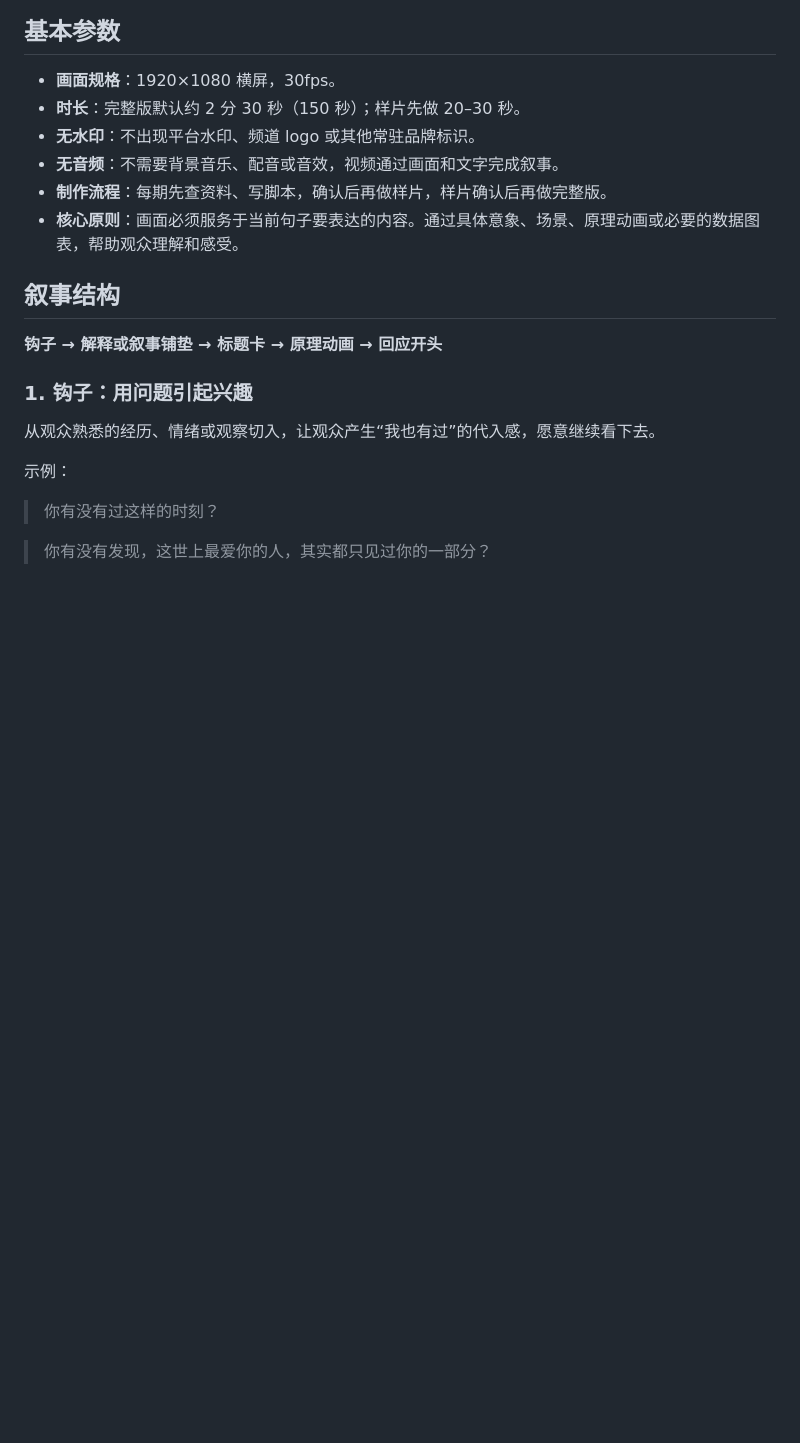
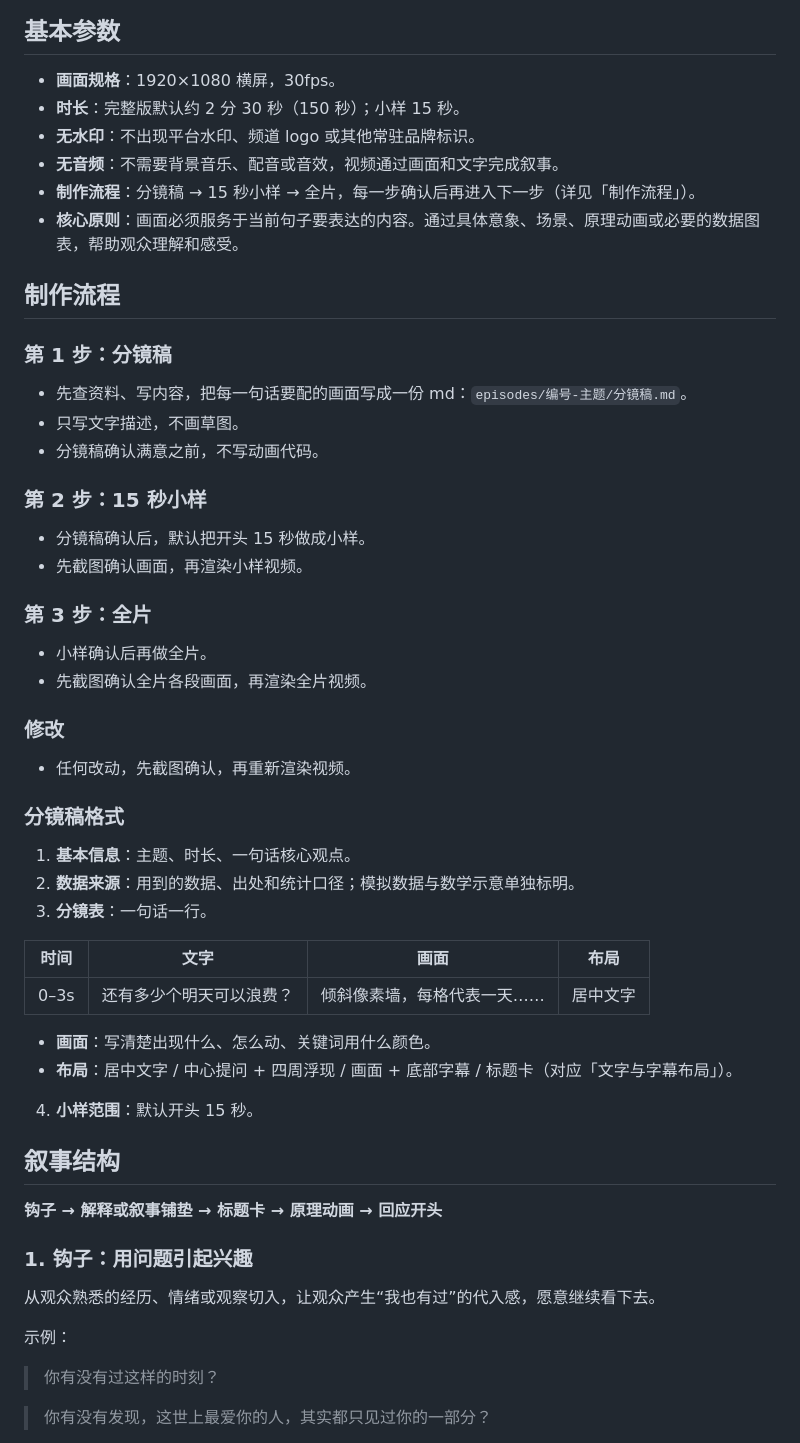
Before and after one commit to fanofacane/Popular-science-video, a Markdown page: STYLE_GUIDE.md, the part around the change. Drawn GitHub-style; blank space fills up the shorter version.

Commit message:
Style guide: storyboard -> 15s sample -> full film workflow, screenshots before every render
Co-Authored-By: Claude Opus 5.5 <noreply@anthropic.com>
Claude-Session: https://claude.ai/code/session_01PQz5Sej7xKYQNdQZE11SmF

```diff
--- a/STYLE_GUIDE.md
+++ b/STYLE_GUIDE.md
@@ -3,11 +3,48 @@
 ## 基本参数
 
 - **画面规格**：1920×1080 横屏，30fps。
-- **时长**：完整版默认约 2 分 30 秒（150 秒）；样片先做 20–30 秒。
+- **时长**：完整版默认约 2 分 30 秒（150 秒）；小样 15 秒。
 - **无水印**：不出现平台水印、频道 logo 或其他常驻品牌标识。
 - **无音频**：不需要背景音乐、配音或音效，视频通过画面和文字完成叙事。
-- **制作流程**：每期先查资料、写脚本，确认后再做样片，样片确认后再做完整版。
+- **制作流程**：分镜稿 → 15 秒小样 → 全片，每一步确认后再进入下一步（详见「制作流程」）。
 - **核心原则**：画面必须服务于当前句子要表达的内容。通过具体意象、场景、原理动画或必要的数据图表，帮助观众理解和感受。
+
+## 制作流程
+
+### 第 1 步：分镜稿
+
+- 先查资料、写内容，把每一句话要配的画面写成一份 md：`episodes/编号-主题/分镜稿.md`。
+- 只写文字描述，不画草图。
+- 分镜稿确认满意之前，不写动画代码。
+
+### 第 2 步：15 秒小样
+
+- 分镜稿确认后，默认把开头 15 秒做成小样。
+- 先截图确认画面，再渲染小样视频。
+
+### 第 3 步：全片
+
+- 小样确认后再做全片。
+- 先截图确认全片各段画面，再渲染全片视频。
+
+### 修改
+
+- 任何改动，先截图确认，再重新渲染视频。
+
+### 分镜稿格式
+
+1. **基本信息**：主题、时长、一句话核心观点。
+2. **数据来源**：用到的数据、出处和统计口径；模拟数据与数学示意单独标明。
+3. **分镜表**：一句话一行。
+
+| 时间 | 文字 | 画面 | 布局 |
+|---|---|---|---|
+| 0–3s | 还有多少个明天可以浪费？ | 倾斜像素墙，每格代表一天…… | 居中文字 |
+
+- **画面**：写清楚出现什么、怎么动、关键词用什么颜色。
+- **布局**：居中文字 / 中心提问 + 四周浮现 / 画面 + 底部字幕 / 标题卡（对应「文字与字幕布局」）。
+
+4. **小样范围**：默认开头 15 秒。
 
 ## 叙事结构
 
```
